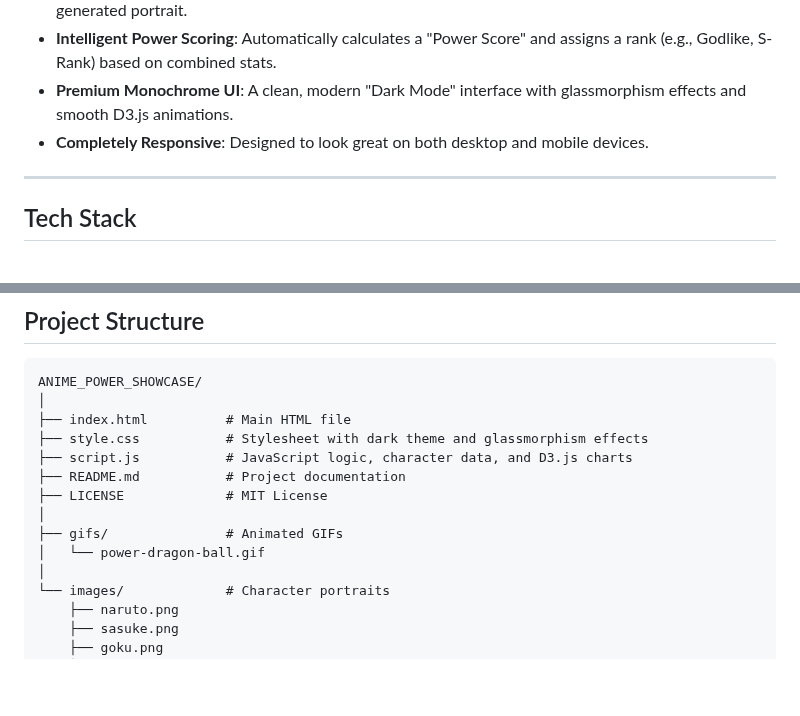
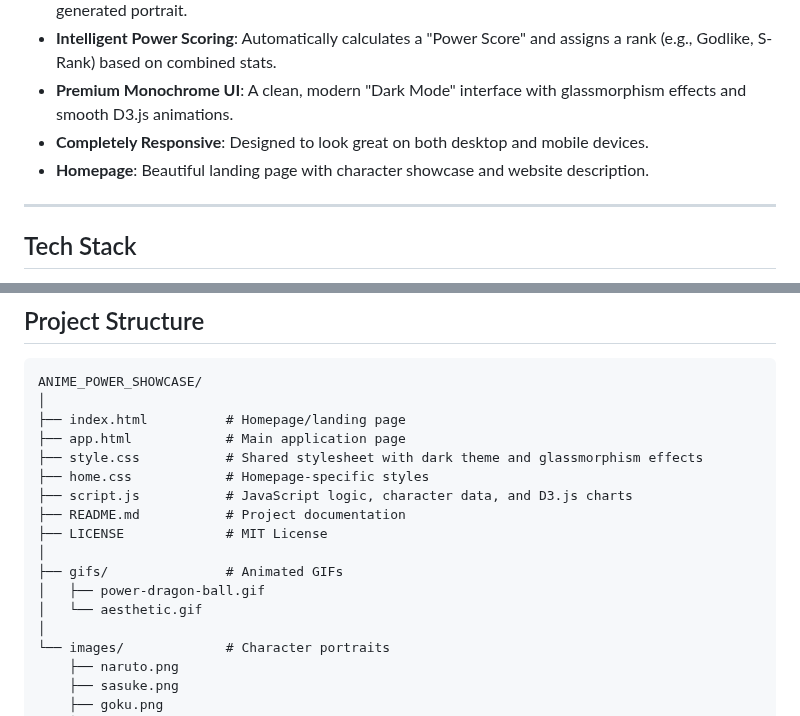
Before and after one commit to Avanith12/ANIME_POWER_SHOWCASE, a Markdown page: README.md, 2 parts joined by grey strips. Rendered like a GitHub page; blank space fills up the shorter version.

````diff
--- a/README.md
+++ b/README.md
@@ -84,6 +84,7 @@ Explore the stats that define your favorite heroes and villains through dynamic
 - **Intelligent Power Scoring**: Automatically calculates a "Power Score" and assigns a rank (e.g., Godlike, S-Rank) based on combined stats.
 - **Premium Monochrome UI**: A clean, modern "Dark Mode" interface with glassmorphism effects and smooth D3.js animations.
 - **Completely Responsive**: Designed to look great on both desktop and mobile devices.
+- **Homepage**: Beautiful landing page with character showcase and website description.
 
 ---
 ##  Tech Stack
@@ -99,14 +100,17 @@ Explore the stats that define your favorite heroes and villains through dynamic
 ```
 ANIME_POWER_SHOWCASE/
 │
-├── index.html          # Main HTML file
-├── style.css           # Stylesheet with dark theme and glassmorphism effects
+├── index.html          # Homepage/landing page
+├── app.html            # Main application page
+├── style.css           # Shared stylesheet with dark theme and glassmorphism effects
+├── home.css            # Homepage-specific styles
 ├── script.js           # JavaScript logic, character data, and D3.js charts
 ├── README.md           # Project documentation
 ├── LICENSE             # MIT License
 │
 ├── gifs/               # Animated GIFs
-│   └── power-dragon-ball.gif
+│   ├── power-dragon-ball.gif
+│   └── aesthetic.gif
 │
 └── images/             # Character portraits
     ├── naruto.png
````
